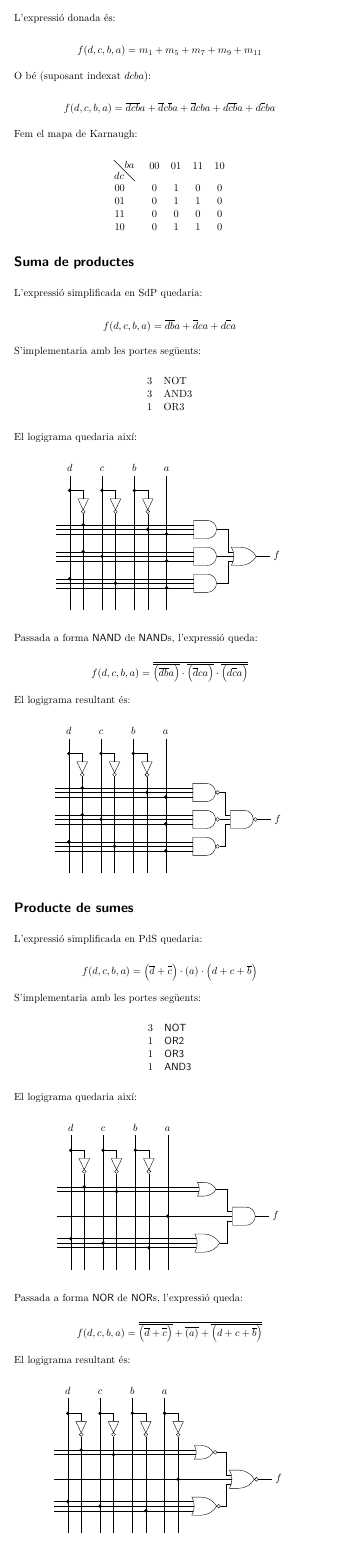
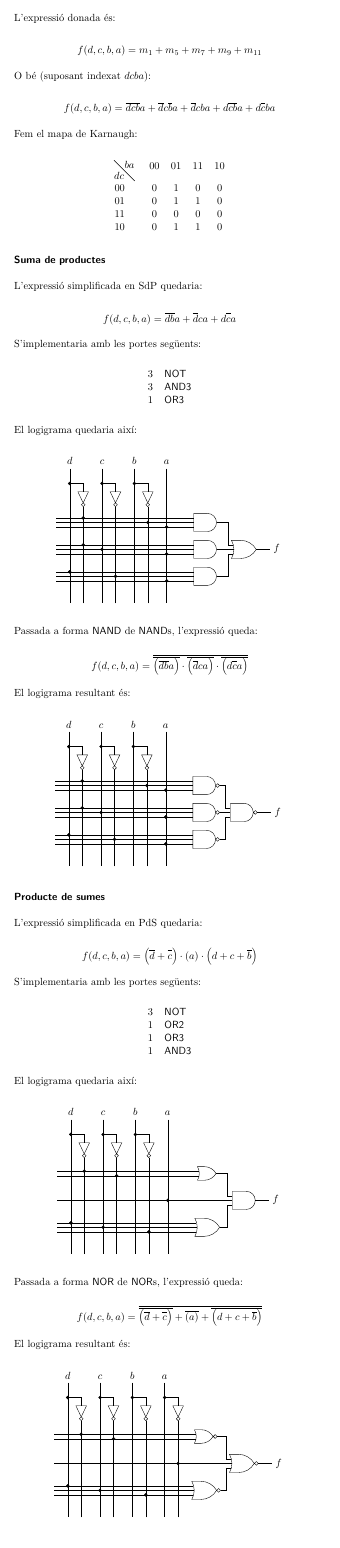
Before and after one commit to jmendeth/university-2a-dgd, a LaTeX figure (T3-karnaugh.tex): the whole page. Compiled offline with pdfLaTeX.

Commit message:
Consistent formatting in T3

```diff
--- a/T3-karnaugh.tex
+++ b/T3-karnaugh.tex
@@ -20,6 +20,8 @@
 \usetikzlibrary{calc}
 
 % other options
+\setcounter{secnumdepth}{0}
+\setcounter{tocdepth}{6}
 
 % hyperlink setup / metadata
 \usepackage{hyperref}
@@ -74,9 +76,9 @@ L'expressió simplificada en SdP quedaria:
 S'implementaria amb les portes següents:
 
 \begin{center} \begin{tabular}{rl}
-3 & NOT \\
-3 & AND3 \\
-1 & OR3 \\
+3 & \textsf{NOT} \\
+3 & \textsf{AND3} \\
+1 & \textsf{OR3} \\
 \end{tabular} \end{center}
 
 El logigrama quedaria així:
```
Also changed, not shown: T3-karnaugh.tex (4 more changed lines).
